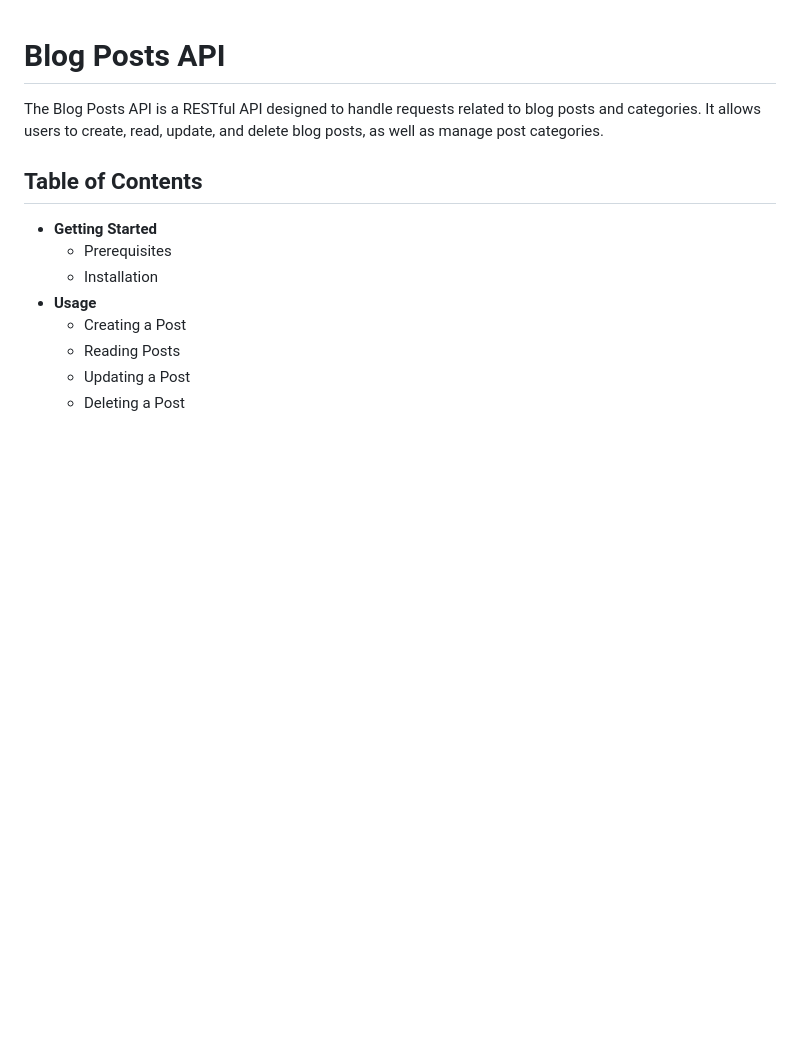
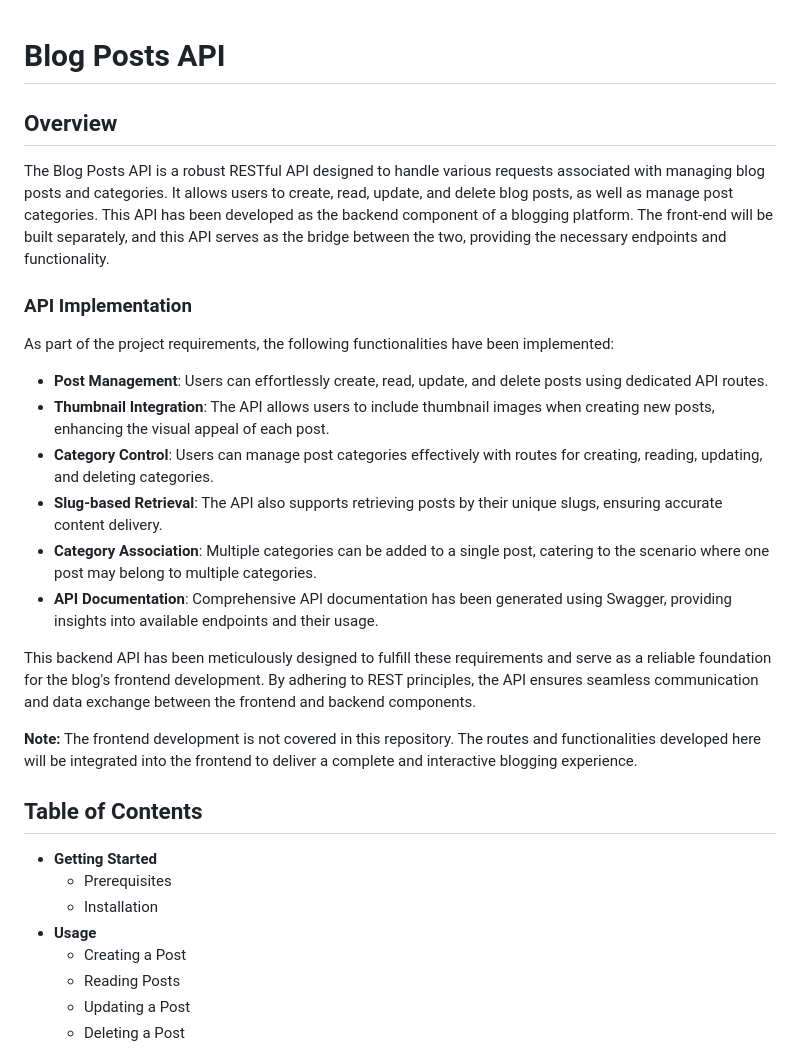
Before and after one commit to lexiscode/blog-posts-api, a Markdown page: README.md, the part around the change. GitHub-like rendering; blank space fills up the shorter version.

Commit message:
feat: updated the readme content

```diff
--- a/README.md
+++ b/README.md
@@ -1,6 +1,21 @@
 # Blog Posts API
 
-The Blog Posts API is a RESTful API designed to handle requests related to blog posts and categories. It allows users to create, read, update, and delete blog posts, as well as manage post categories.
+## Overview
+The Blog Posts API is a robust RESTful API designed to handle various requests associated with managing blog posts and categories. It allows users to create, read, update, and delete blog posts, as well as manage post categories. This API has been developed as the backend component of a blogging platform. The front-end will be built separately, and this API serves as the bridge between the two, providing the necessary endpoints and functionality.
+
+### API Implementation
+As part of the project requirements, the following functionalities have been implemented:
+
+- **Post Management**: Users can effortlessly create, read, update, and delete posts using dedicated API routes.
+- **Thumbnail Integration**: The API allows users to include thumbnail images when creating new posts, enhancing the visual appeal of each post.
+- **Category Control**: Users can manage post categories effectively with routes for creating, reading, updating, and deleting categories.
+- **Slug-based Retrieval**: The API also supports retrieving posts by their unique slugs, ensuring accurate content delivery.
+- **Category Association**: Multiple categories can be added to a single post, catering to the scenario where one post may belong to multiple categories.
+- **API Documentation**: Comprehensive API documentation has been generated using Swagger, providing insights into available endpoints and their usage.
+
+This backend API has been meticulously designed to fulfill these requirements and serve as a reliable foundation for the blog's frontend development. By adhering to REST principles, the API ensures seamless communication and data exchange between the frontend and backend components.
+
+**Note:** The frontend development is not covered in this repository. The routes and functionalities developed here will be integrated into the frontend to deliver a complete and interactive blogging experience.
 
 ## Table of Contents
 - **Getting Started**
```
